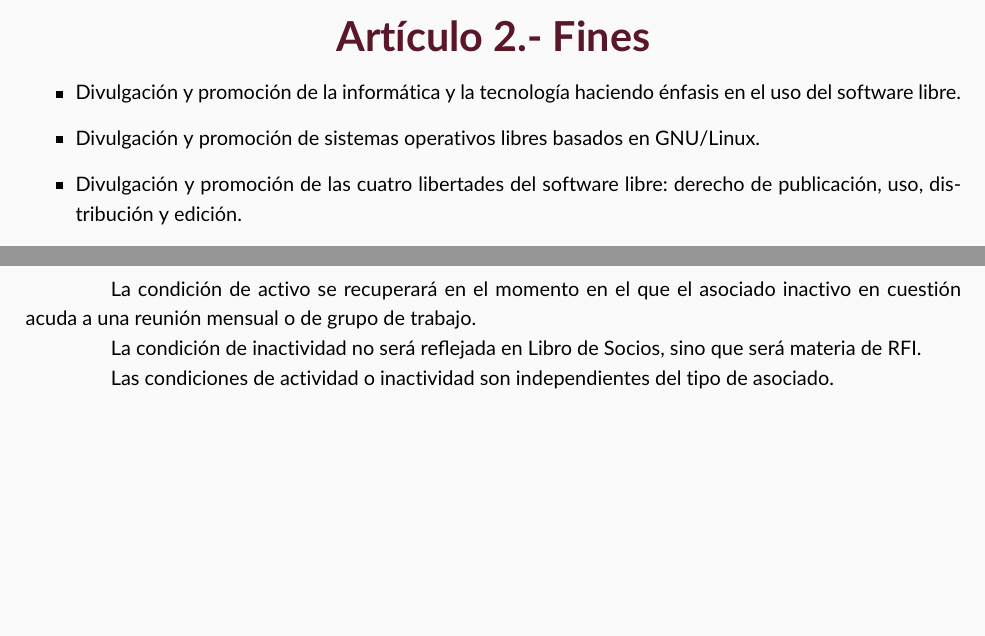
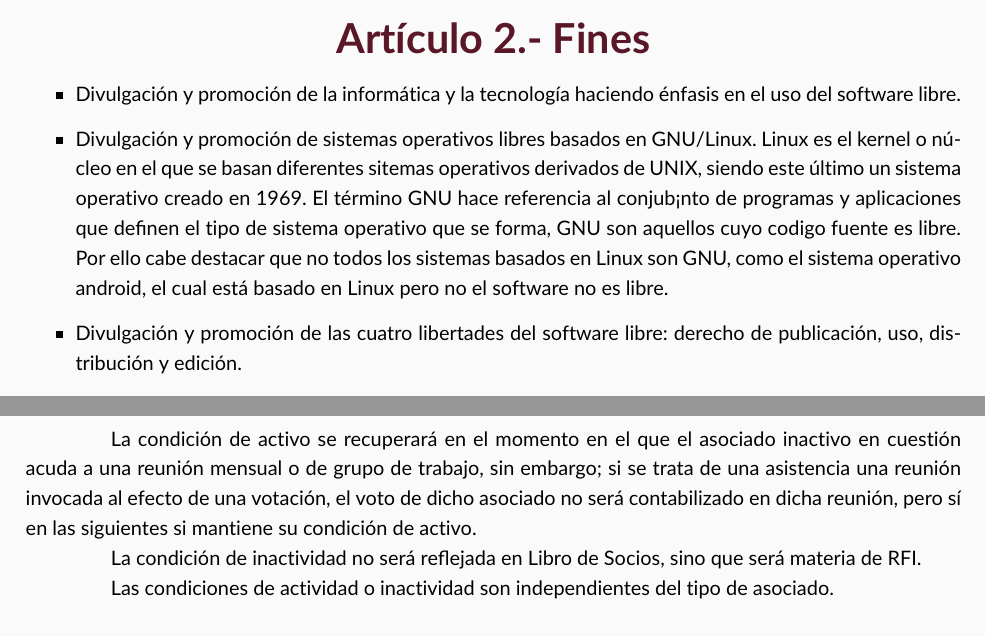
Before and after one commit to guluc3m/Actas, a LaTeX document (plantilla_gul.tex): two parts of pages 4 and 13 of 17, joined at a grey line, cut so that both start at the same text, the shorter picture padded with empty space. Compiled offline with pdfLaTeX.

Commit message:
Update plantilla_gul.tex

```diff
--- a/plantilla_gul.tex
+++ b/plantilla_gul.tex
@@ -39,7 +39,7 @@ Con la denominación de Grupo de Usuarios de Linux de la Universidad Carlos III
 \subsection{Artículo 2.- Fines}
 \begin{itemize}
     \item Divulgación y promoción de la informática y la tecnología haciendo énfasis en el uso del software libre.
-    \item Divulgación y promoción de sistemas operativos libres basados en GNU/Linux.
+    \item Divulgación y promoción de sistemas operativos libres basados en GNU/Linux. Linux es el kernel o núcleo en el que se basan diferentes sitemas operativos derivados de UNIX, siendo este último un sistema operativo creado en 1969. El término GNU hace referencia al conjub¡nto de programas y aplicaciones que definen el tipo de sistema operativo que se forma, GNU son aquellos cuyo codigo fuente es libre. Por ello cabe destacar que no todos los sistemas basados en Linux son GNU, como el sistema operativo android, el cual está basado en Linux pero no el software no es libre.
     \item Divulgación y promoción de las cuatro libertades del software libre: derecho de publicación, uso, distribución y edición.
     \item Servir de medio de promoción e intercambio de experiencias del software libre entre alumnos y profesores de los diferentes niveles de enseñanza, especialmente universitaria.
     \item Realización de actividades, cursos, congresos, charlas e instalaciones, el acceso a los sitemas operativos y demás aplicaciones de software libre.
@@ -198,7 +198,7 @@ La condición de asociado activo permitirá el acceso a los derechos de asociado
 
 La potestad de autorizar la inactividad de un asociado, por cualquiera de los motivos anteriores, recae en la Junta Directiva, la cual deberá constar de una mayoría del 60\% para efectuar dicha acción de inhabilitación de derechos del asociado.
 
-La condición de activo se recuperará en el momento en el que el asociado inactivo en cuestión acuda a una reunión mensual o de grupo de trabajo.
+La condición de activo se recuperará en el momento en el que el asociado inactivo en cuestión acuda a una reunión mensual o de grupo de trabajo, sin embargo; si se trata de una asistencia una reunión invocada al efecto de una votación, el voto de dicho asociado no será contabilizado en dicha reunión, pero sí en las siguientes si mantiene su condición de activo.
 
 La condición de inactividad no será reflejada en Libro de Socios, sino que será materia de RFI.
 
```
